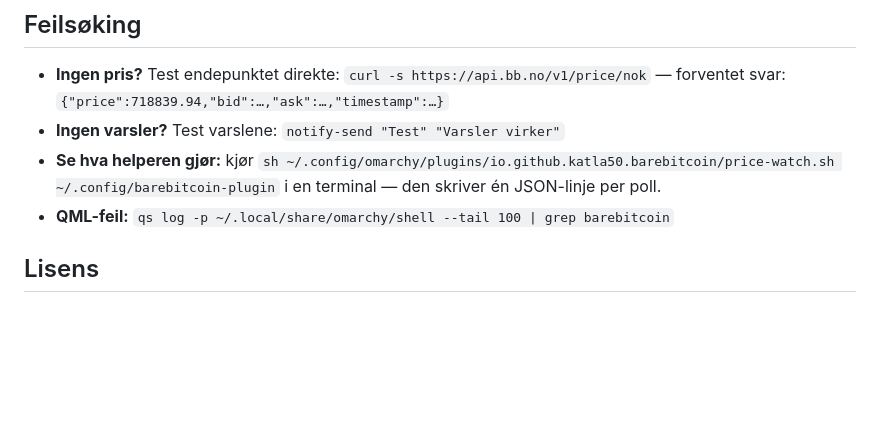
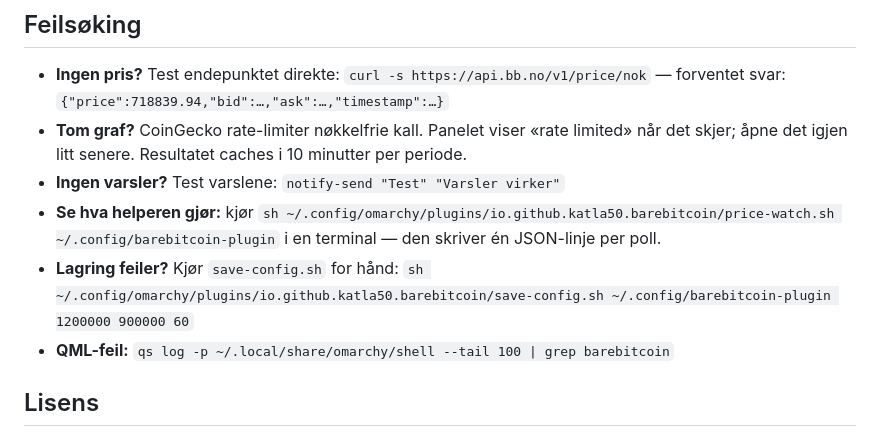
Before and after one commit to katla50/barebitcoin-omarchy, a Markdown page: README.md, the part around one of its changes. GitHub-like rendering; blank space fills up the shorter version.

```diff
--- a/README.md
+++ b/README.md
@@ -75,10 +88,15 @@ rm -rf ~/.config/barebitcoin-plugin
 - **Ingen pris?** Test endepunktet direkte:
   `curl -s https://api.bb.no/v1/price/nok` — forventet svar:
   `{"price":718839.94,"bid":…,"ask":…,"timestamp":…}`
+- **Tom graf?** CoinGecko rate-limiter nøkkelfrie kall. Panelet viser
+  «rate limited» når det skjer; åpne det igjen litt senere. Resultatet
+  caches i 10 minutter per periode.
 - **Ingen varsler?** Test varslene: `notify-send "Test" "Varsler virker"`
 - **Se hva helperen gjør:** kjør
   `sh ~/.config/omarchy/plugins/io.github.katla50.barebitcoin/price-watch.sh ~/.config/barebitcoin-plugin`
   i en terminal — den skriver én JSON-linje per poll.
+- **Lagring feiler?** Kjør `save-config.sh` for hånd:
+  `sh ~/.config/omarchy/plugins/io.github.katla50.barebitcoin/save-config.sh ~/.config/barebitcoin-plugin 1200000 900000 60`
 - **QML-feil:** `qs log -p ~/.local/share/omarchy/shell --tail 100 | grep barebitcoin`
 
 ## Lisens
```
Also changed, not shown: other parts of README.md (+26 -13 lines), preview.png, 4 other files.
